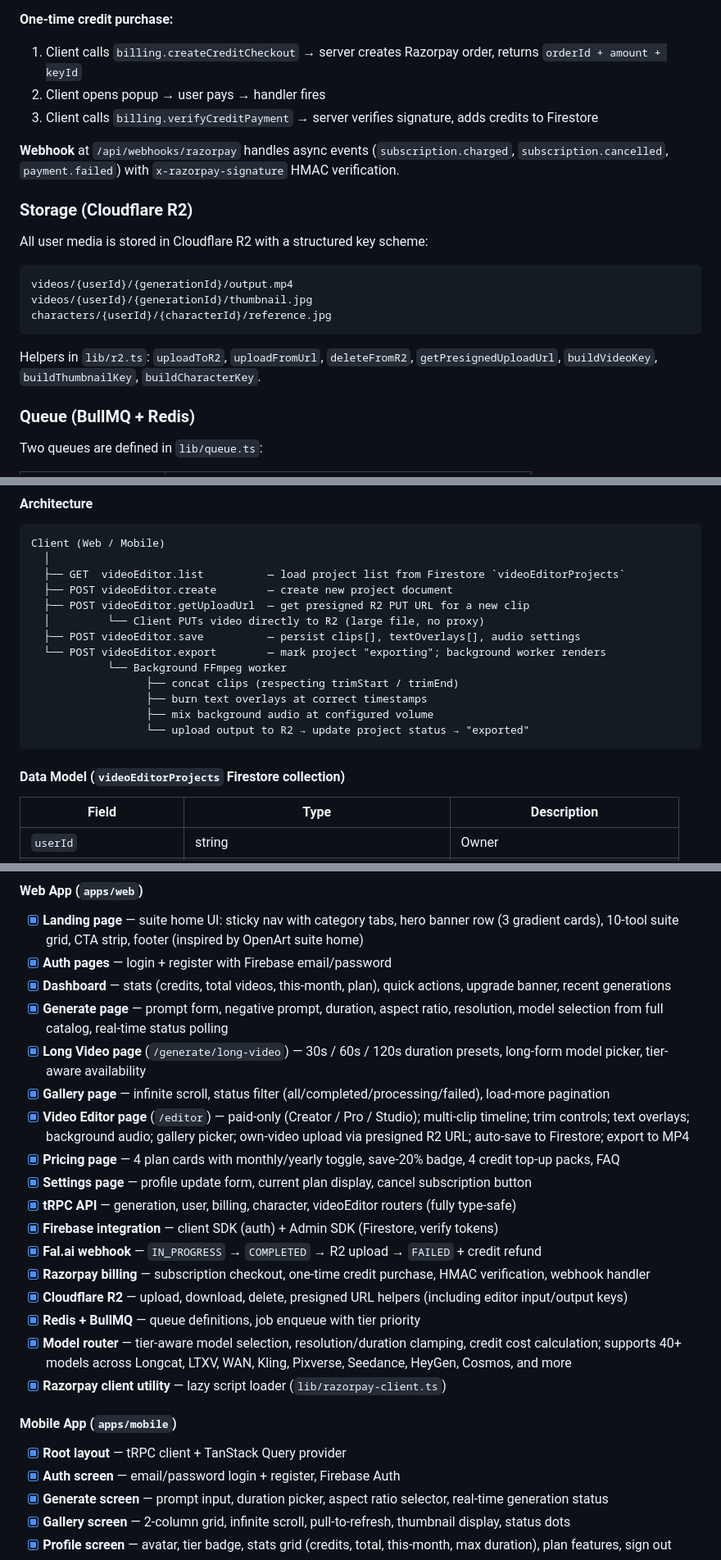
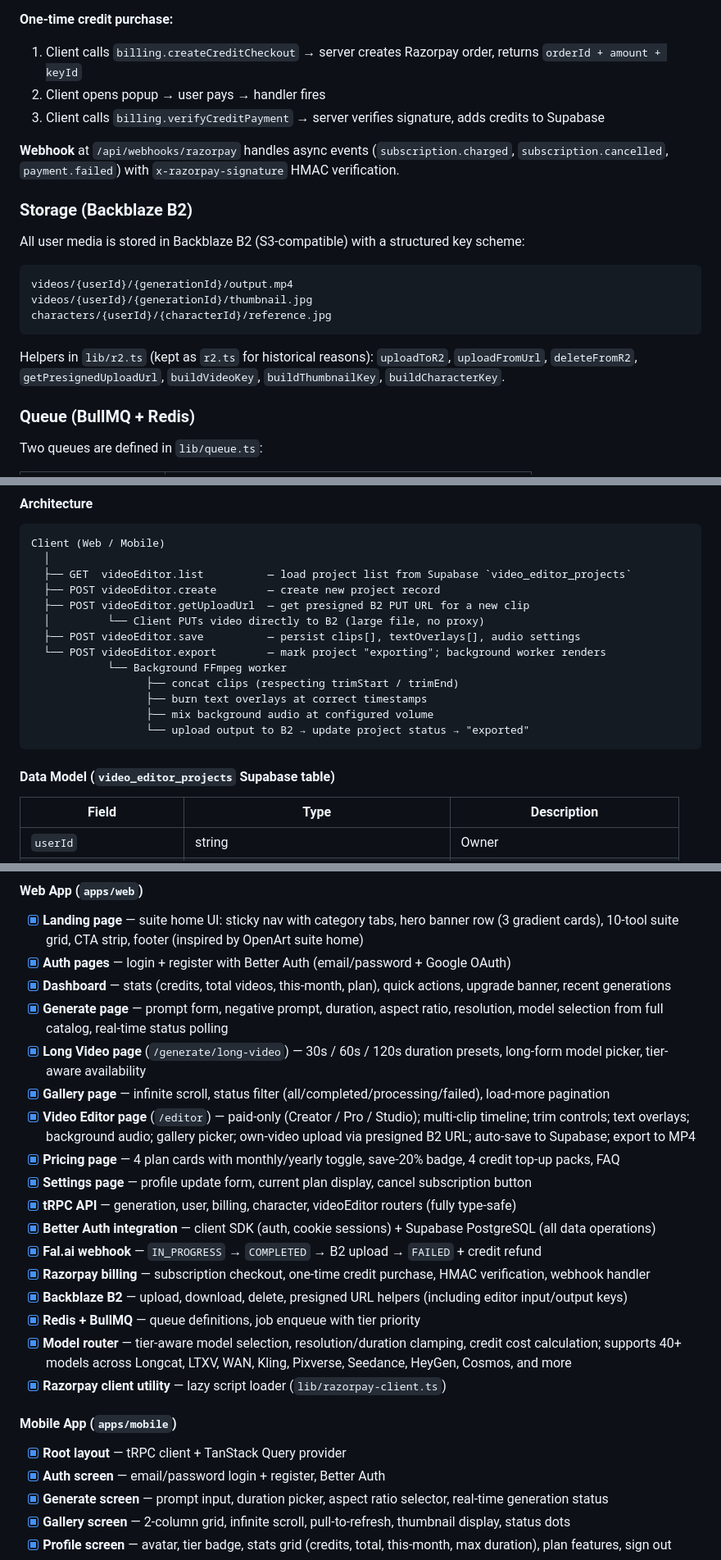
Before and after one commit to paraspahwa/vvkraft, a Markdown page: README.md, 3 parts joined by grey strips. Shown at 82% size. Drawn GitHub-style.

````diff
--- a/README.md
+++ b/README.md
@@ -917,13 +929,13 @@ VideoForge uses **Razorpay's client-side popup** (not a hosted checkout redirect
 **One-time credit purchase:**
 1. Client calls `billing.createCreditCheckout` → server creates Razorpay order, returns `orderId + amount + keyId`
 2. Client opens popup → user pays → handler fires
-3. Client calls `billing.verifyCreditPayment` → server verifies signature, adds credits to Firestore
+3. Client calls `billing.verifyCreditPayment` → server verifies signature, adds credits to Supabase
 
 **Webhook** at `/api/webhooks/razorpay` handles async events (`subscription.charged`, `subscription.cancelled`, `payment.failed`) with `x-razorpay-signature` HMAC verification.
 
-### Storage (Cloudflare R2)
+### Storage (Backblaze B2)
 
-All user media is stored in Cloudflare R2 with a structured key scheme:
+All user media is stored in Backblaze B2 (S3-compatible) with a structured key scheme:
 
 ```
 videos/{userId}/{generationId}/output.mp4
@@ -931,7 +943,7 @@ videos/{userId}/{generationId}/thumbnail.jpg
 characters/{userId}/{characterId}/reference.jpg
 ```
 
-Helpers in `lib/r2.ts`: `uploadToR2`, `uploadFromUrl`, `deleteFromR2`, `getPresignedUploadUrl`, `buildVideoKey`, `buildThumbnailKey`, `buildCharacterKey`.
+Helpers in `lib/r2.ts` (kept as `r2.ts` for historical reasons): `uploadToR2`, `uploadFromUrl`, `deleteFromR2`, `getPresignedUploadUrl`, `buildVideoKey`, `buildThumbnailKey`, `buildCharacterKey`.
 
 ### Queue (BullMQ + Redis)
 
@@ -962,20 +974,20 @@ The Video Editor (`/editor`) is a paid-only feature (Creator, Pro, and Studio pl
 ```
 Client (Web / Mobile)
   │
-  ├── GET  videoEditor.list          — load project list from Firestore `videoEditorProjects`
-  ├── POST videoEditor.create        — create new project document
-  ├── POST videoEditor.getUploadUrl  — get presigned R2 PUT URL for a new clip
-  │         └── Client PUTs video directly to R2 (large file, no proxy)
+  ├── GET  videoEditor.list          — load project list from Supabase `video_editor_projects`
+  ├── POST videoEditor.create        — create new project record
+  ├── POST videoEditor.getUploadUrl  — get presigned B2 PUT URL for a new clip
+  │         └── Client PUTs video directly to B2 (large file, no proxy)
   ├── POST videoEditor.save          — persist clips[], textOverlays[], audio settings
   └── POST videoEditor.export        — mark project "exporting"; background worker renders
             └── Background FFmpeg worker
                   ├── concat clips (respecting trimStart / trimEnd)
                   ├── burn text overlays at correct timestamps
                   ├── mix background audio at configured volume
-                  └── upload output to R2 → update project status → "exported"
+                  └── upload output to B2 → update project status → "exported"
 ```
 
-#### Data Model (`videoEditorProjects` Firestore collection)
+#### Data Model (`video_editor_projects` Supabase table)
 
 | Field | Type | Description |
 |---|---|---|
@@ -1064,26 +1076,26 @@ These are applied silently — users are never told about them:
 
 #### Web App (`apps/web`)
 - [x] **Landing page** — suite home UI: sticky nav with category tabs, hero banner row (3 gradient cards), 10-tool suite grid, CTA strip, footer (inspired by OpenArt suite home)
-- [x] **Auth pages** — login + register with Firebase email/password
+- [x] **Auth pages** — login + register with Better Auth (email/password + Google OAuth)
 - [x] **Dashboard** — stats (credits, total videos, this-month, plan), quick actions, upgrade banner, recent generations
 - [x] **Generate page** — prompt form, negative prompt, duration, aspect ratio, resolution, model selection from full catalog, real-time status polling
 - [x] **Long Video page** (`/generate/long-video`) — 30s / 60s / 120s duration presets, long-form model picker, tier-aware availability
 - [x] **Gallery page** — infinite scroll, status filter (all/completed/processing/failed), load-more pagination
-- [x] **Video Editor page** (`/editor`) — paid-only (Creator / Pro / Studio); multi-clip timeline; trim controls; text overlays; background audio; gallery picker; own-video upload via presigned R2 URL; auto-save to Firestore; export to MP4
+- [x] **Video Editor page** (`/editor`) — paid-only (Creator / Pro / Studio); multi-clip timeline; trim controls; text overlays; background audio; gallery picker; own-video upload via presigned B2 URL; auto-save to Supabase; export to MP4
 - [x] **Pricing page** — 4 plan cards with monthly/yearly toggle, save-20% badge, 4 credit top-up packs, FAQ
 - [x] **Settings page** — profile update form, current plan display, cancel subscription button
 - [x] **tRPC API** — generation, user, billing, character, videoEditor routers (fully type-safe)
-- [x] **Firebase integration** — client SDK (auth) + Admin SDK (Firestore, verify tokens)
-- [x] **Fal.ai webhook** — `IN_PROGRESS` → `COMPLETED` → R2 upload → `FAILED` + credit refund
+- [x] **Better Auth integration** — client SDK (auth, cookie sessions) + Supabase PostgreSQL (all data operations)
+- [x] **Fal.ai webhook** — `IN_PROGRESS` → `COMPLETED` → B2 upload → `FAILED` + credit refund
 - [x] **Razorpay billing** — subscription checkout, one-time credit purchase, HMAC verification, webhook handler
-- [x] **Cloudflare R2** — upload, download, delete, presigned URL helpers (including editor input/output keys)
+- [x] **Backblaze B2** — upload, download, delete, presigned URL helpers (including editor input/output keys)
 - [x] **Redis + BullMQ** — queue definitions, job enqueue with tier priority
 - [x] **Model router** — tier-aware model selection, resolution/duration clamping, credit cost calculation; supports 40+ models across Longcat, LTXV, WAN, Kling, Pixverse, Seedance, HeyGen, Cosmos, and more
 - [x] **Razorpay client utility** — lazy script loader (`lib/razorpay-client.ts`)
 
 #### Mobile App (`apps/mobile`)
 - [x] **Root layout** — tRPC client + TanStack Query provider
-- [x] **Auth screen** — email/password login + register, Firebase Auth
+- [x] **Auth screen** — email/password login + register, Better Auth
 - [x] **Generate screen** — prompt input, duration picker, aspect ratio selector, real-time generation status
 - [x] **Gallery screen** — 2-column grid, infinite scroll, pull-to-refresh, thumbnail display, status dots
 - [x] **Profile screen** — avatar, tier badge, stats grid (credits, total, this-month, max duration), plan features, sign out
````
Also changed, not shown: other parts of README.md (+81 -67 lines).
